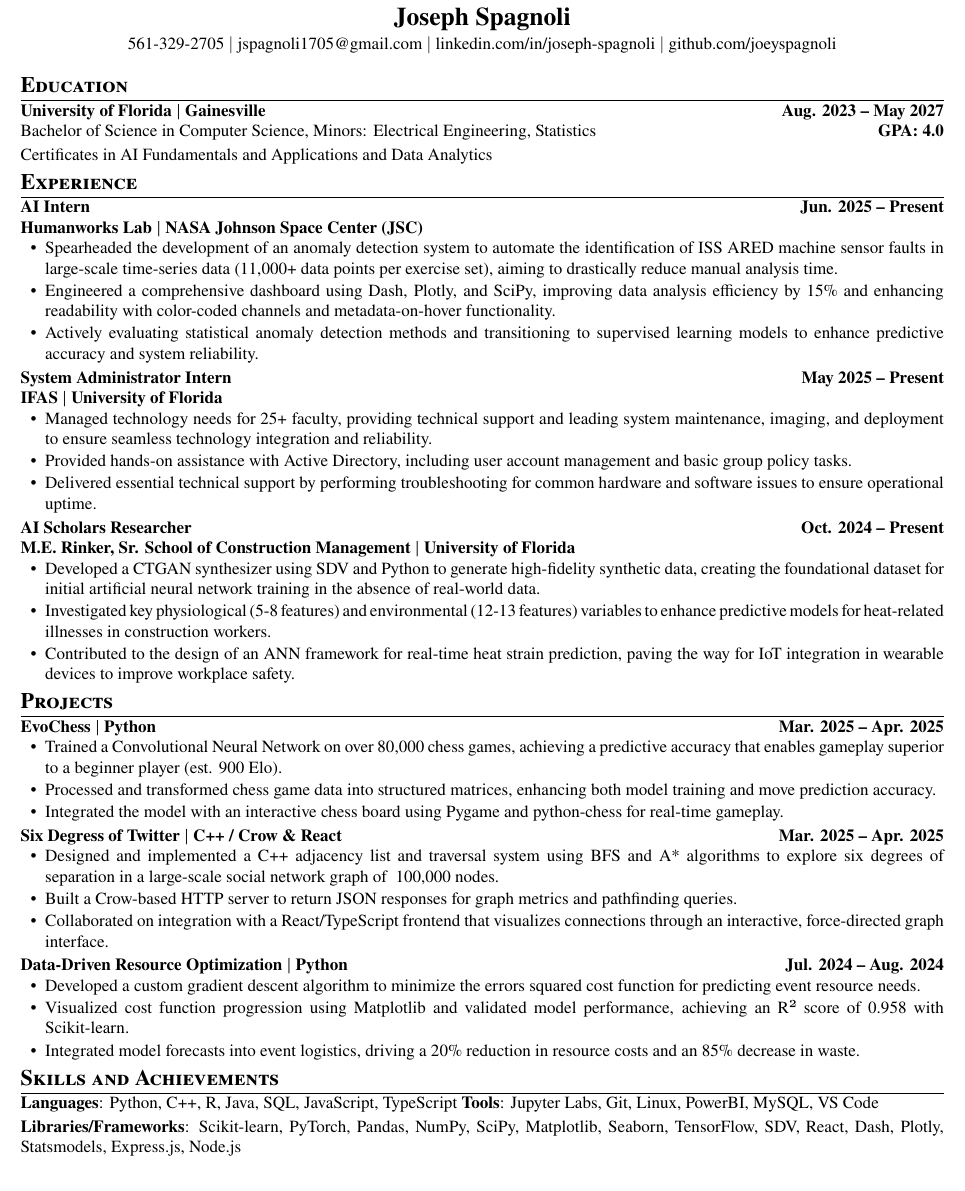
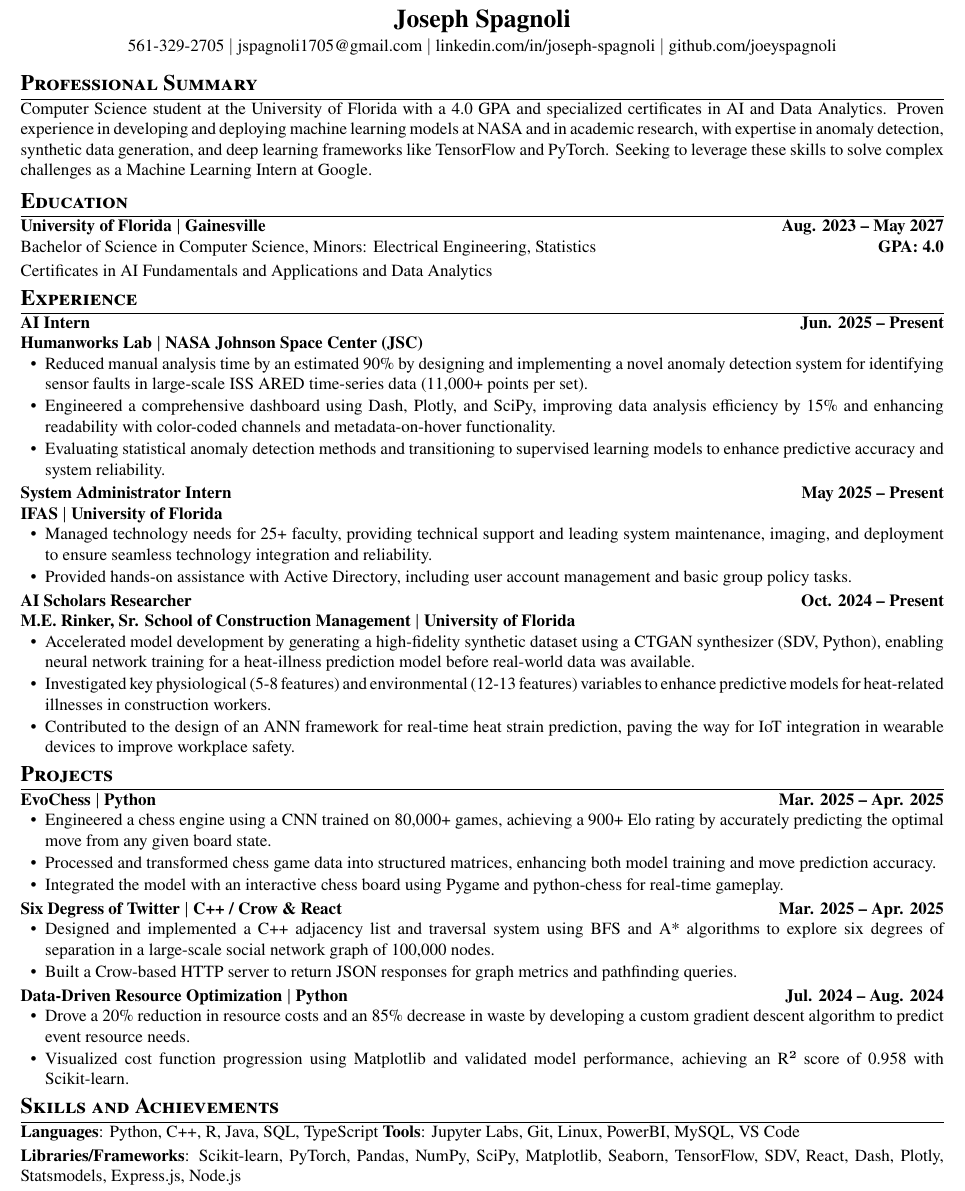
Before and after one commit to joeyspagnoli/resume, a LaTeX CV (resume.tex): part of the page, cut so that both start at the same text. Compiled offline with pdfLaTeX.

Commit message:
Tailored resume for Google ML internships

```diff
--- a/resume.tex
+++ b/resume.tex
@@ -57,6 +57,13 @@
   \href{https://github.com/joeyspagnoli}{github.com/joeyspagnoli}}
 \end{center}
 
+%-----------PROFESSIONAL SUMMARY-----------
+\section{\textbf{Professional Summary}}
+\resumeSubHeadingListStart
+    \item[] Computer Science student at the University of Florida with a 4.0 GPA and specialized certificates in AI and Data Analytics. Proven experience in developing and deploying machine learning models at NASA and in academic research, with expertise in anomaly detection, synthetic data generation, and deep learning frameworks like TensorFlow and PyTorch. Seeking to leverage these skills to solve complex challenges as a Machine Learning Intern at Google.
+\resumeSubHeadingListEnd
+\vspace{2pt}
+
 %-----------EDUCATION-----------
 \section{\textbf{Education}}
 \resumeSubHeadingListStart
@@ -71,22 +78,21 @@
 \item {\textbf{AI Intern}} \hfill {\textbf{Jun. 2025 -- Present}}\\
     \textbf{Humanworks Lab $|$ NASA Johnson Space Center (JSC)}
   \resumeItemListStart
-    \resumeItem{Spearheaded the development of an anomaly detection system to automate the identification of ISS ARED machine sensor faults in large-scale time-series data (11,000+ data points per exercise set), aiming to drastically reduce manual analysis time.}
+    \resumeItem{Reduced manual analysis time by an estimated 90\% by designing and implementing a novel anomaly detection system for identifying sensor faults in large-scale ISS ARED time-series data (11,000+ points per set).}
     \resumeItem{Engineered a comprehensive dashboard using Dash, Plotly, and SciPy, improving data analysis efficiency by 15\% and enhancing readability with color-coded channels and metadata-on-hover functionality.}
-    \resumeItem{Actively evaluating statistical anomaly detection methods and transitioning to supervised learning models to enhance predictive accuracy and system reliability.}
+    \resumeItem{Evaluating statistical anomaly detection methods and transitioning to supervised learning models to enhance predictive accuracy and system reliability.}
   \resumeItemListEnd
 
   \resumeSubheading{System Administrator Intern}{May 2025 -- Present}{\textbf{IFAS $|$ University of Florida}}{}
   \resumeItemListStart
     \resumeItem{Managed technology needs for 25+ faculty, providing technical support and leading system maintenance, imaging, and deployment to ensure seamless technology integration and reliability.}
     \resumeItem{Provided hands-on assistance with Active Directory, including user account management and basic group policy tasks.}
-    \resumeItem{Delivered essential technical support by performing troubleshooting for common hardware and software issues to ensure operational uptime.}
   \resumeItemListEnd
 
  \item {\textbf{AI Scholars Researcher}} \hfill {\textbf{Oct. 2024 -- Present}}\\
     \textbf{M.E. Rinker, Sr. School of Construction Management $|$ University of Florida}
   \resumeItemListStart
-    \resumeItem{Developed a CTGAN synthesizer using SDV and Python to generate high-fidelity synthetic data, creating the foundational dataset for initial artificial neural network training in the absence of real-world data.}
+    \resumeItem{Accelerated model development by generating a high-fidelity synthetic dataset using a CTGAN synthesizer (SDV, Python), enabling neural network training for a heat-illness prediction model before real-world data was available.}
     \resumeItem{Investigated key physiological (5-8 features) and environmental (12-13 features) variables to enhance predictive models for heat-related illnesses in construction workers.}
     \resumeItem{Contributed to the design of an ANN framework for real-time heat strain prediction, paving the way for IoT integration in wearable devices to improve workplace safety.}
   \resumeItemListEnd
@@ -98,30 +104,28 @@
 \resumeSubHeadingListStart
   \item{\textbf{EvoChess $|$ Python}}\hfill\textbf{Mar. 2025 -- Apr. 2025}
   \resumeItemListStart
-    \resumeItem{Trained a Convolutional Neural Network on over 80,000 chess games, achieving a predictive accuracy that enables gameplay superior to a beginner player (est. 900 Elo).}
+    \resumeItem{Engineered a chess engine using a CNN trained on 80,000+ games, achieving a 900+ Elo rating by accurately predicting the optimal move from any given board state.}
     \resumeItem{Processed and transformed chess game data into structured matrices, enhancing both model training and move prediction accuracy.}
     \resumeItem{Integrated the model with an interactive chess board using Pygame and python-chess for real-time gameplay.}
   \resumeItemListEnd
 
   \item{\textbf{Six Degress of Twitter $|$ C++ / Crow \& React}}\hfill\textbf{Mar. 2025 -- Apr. 2025}
   \resumeItemListStart
-    \resumeItem{Designed and implemented a C++ adjacency list and traversal system using BFS and A* algorithms to explore six degrees of separation in a large-scale social network graph of ~100,000 nodes.}
+    \resumeItem{Designed and implemented a C++ adjacency list and traversal system using BFS and A* algorithms to explore six degrees of separation in a large-scale social network graph of 100,000 nodes.}
     \resumeItem{Built a Crow-based HTTP server to return JSON responses for graph metrics and pathfinding queries.}
-    \resumeItem{Collaborated on integration with a React/TypeScript frontend that visualizes connections through an interactive, force-directed graph interface.}
   \resumeItemListEnd
 
   \item{\textbf{Data-Driven Resource Optimization $|$ Python}}\hfill\textbf{Jul. 2024 -- Aug. 2024}
   \resumeItemListStart
-    \resumeItem{Developed a custom gradient descent algorithm to minimize the errors squared cost function for predicting event resource needs.}
+    \resumeItem{Drove a 20\% reduction in resource costs and an 85\% decrease in waste by developing a custom gradient descent algorithm to predict event resource needs.}
     \resumeItem{Visualized cost function progression using Matplotlib and validated model performance, achieving an R² score of 0.958 with Scikit-learn.}
-    \resumeItem{Integrated model forecasts into event logistics, driving a 20\% reduction in resource costs and an 85\% decrease in waste.}
   \resumeItemListEnd
 \resumeSubHeadingListEnd
 
 %-----------SKILLS AND ACHIEVEMENTS-----------
 \section{\textbf{Skills and Achievements}}
 \resumeSubHeadingListStart
-  \item{\textbf{Languages}: Python, C++, R, Java, SQL, JavaScript, TypeScript \textbf{Tools}: Jupyter Labs, Git, Linux, PowerBI, MySQL, VS Code}
+  \item{\textbf{Languages}: Python, C++, R, Java, SQL, TypeScript \textbf{Tools}: Jupyter Labs, Git, Linux, PowerBI, MySQL, VS Code}
   \item{\textbf{Libraries/Frameworks}: Scikit-learn, PyTorch, Pandas, NumPy, SciPy, Matplotlib, Seaborn, TensorFlow, SDV, React, Dash, Plotly, Statsmodels, Express.js, Node.js}
   \item{\textbf{Relevant Coursework}: AI Fundamentals, Intro to Machine Learning, Intro to Software Engineering, Data Structures and Algorithms, Programming with Data in R, Engineering Statistics, Differential Equations}
   \item{\textbf{Awards}: AI Scholar (2025--2026), UF President's Honor Roll (2025--Present), Machen Florida Opportunity Scholar (2023)}
```
